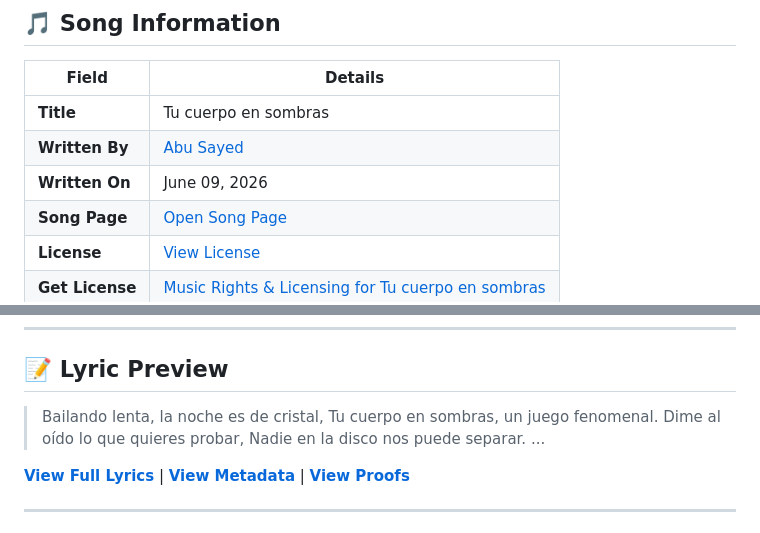
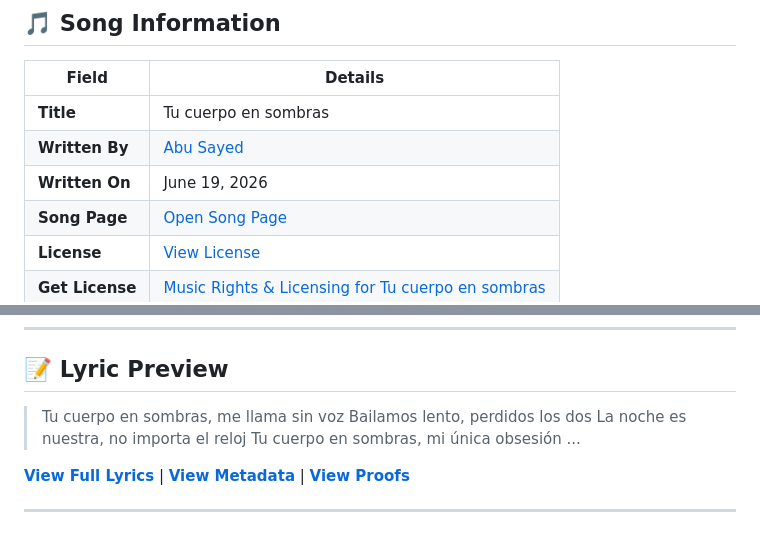
Before and after one commit to ImAbuSayed/tu-cuerpo-en-sombras, a Markdown page: README.md, 2 parts joined by grey strips. Rendered like a GitHub page.

Commit message:
docs: Update readme excerpt

```diff
--- a/README.md
+++ b/README.md
@@ -12,7 +12,7 @@
 |-------|---------|
 | **Title** | Tu cuerpo en sombras |
 | **Written By** | [Abu Sayed](https://abusayed.com.bd/) |
-| **Written On** | June 09, 2026 |
+| **Written On** | June 19, 2026 |
 | **Song Page** | [Open Song Page](https://imabusayed.github.io/tu-cuerpo-en-sombras/) |
 | **License** | [View License](./LICENSE.md) |
 | **Get License** | [Music Rights & Licensing for Tu cuerpo en sombras](https://music.abusayed.com.bd/Licensing/?https://imabusayed.github.io/tu-cuerpo-en-sombras/) |
@@ -32,10 +32,10 @@
 
 ## 📝 Lyric Preview
 
-> Bailando lenta, la noche es de cristal,
-> Tu cuerpo en sombras, un juego fenomenal.
-> Dime al oído lo que quieres probar,
-> Nadie en la disco nos puede separar.
+> Tu cuerpo en sombras, me llama sin voz
+> Bailamos lento, perdidos los dos
+> La noche es nuestra, no importa el reloj
+> Tu cuerpo en sombras, mi única obsesión
 > ...
 
 [**View Full Lyrics**](./lyrics.txt) | [**View Metadata**](./manifest.json) | [**View Proofs**](./hashes.txt)
```
